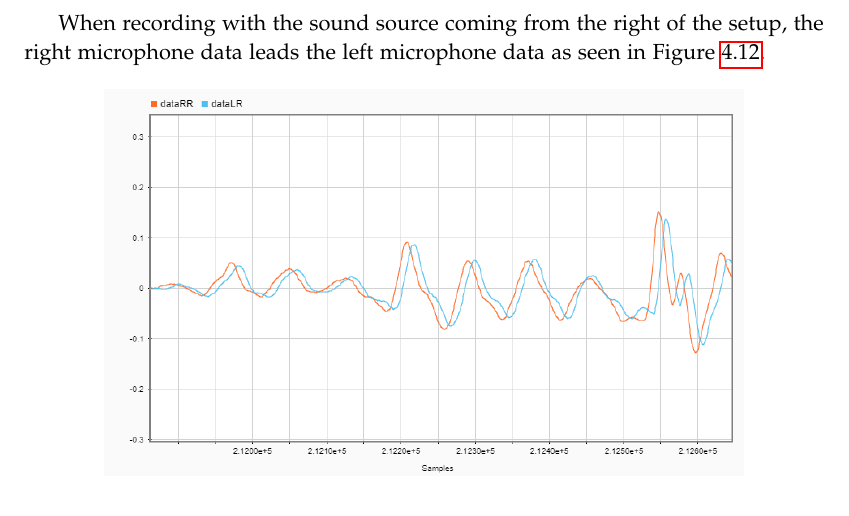
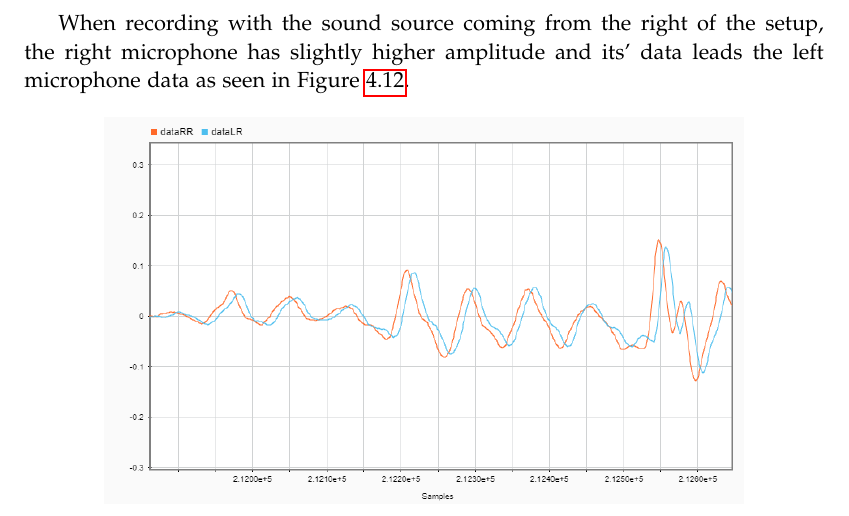
Before and after one commit to Paduchele007/P5Project, a LaTeX thesis (Report/master.tex, which reads Report/sections/DirectionalNoiseElimination.tex): part of page 32 of 49, cut so that both start at the same text. Compiled offline with pdfLaTeX.

Commit message:
wrote 5 extra words
gud work, great , Titas

```diff
--- a/Report/sections/DirectionalNoiseElimination.tex
+++ b/Report/sections/DirectionalNoiseElimination.tex
@@ -239,7 +239,7 @@ phase, and have fairly similar amplitudes.
 
 \newpage
 
-When recording with the sound source coming from the right of the setup, the right microphone data leads
+When recording with the sound source coming from the right of the setup, the right microphone has slightly higher amplitude and its' data leads
 the left microphone data as seen in Figure \ref{fig:R}.
 
 \begin{figure}[htp]
```
